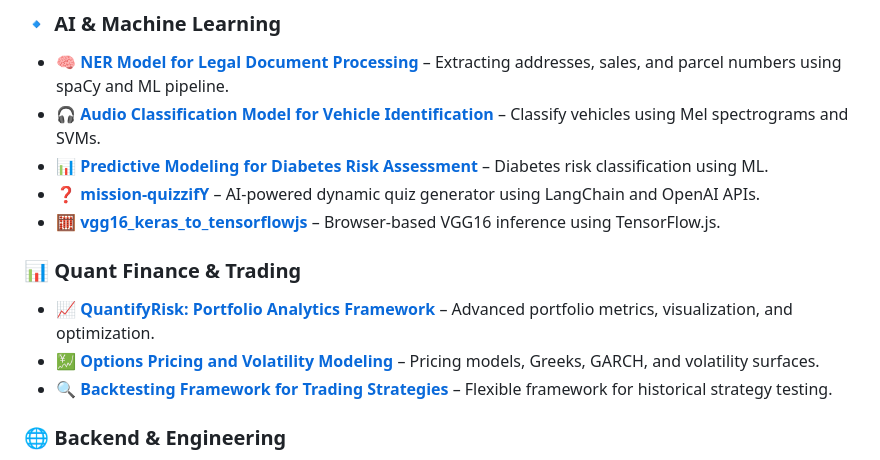
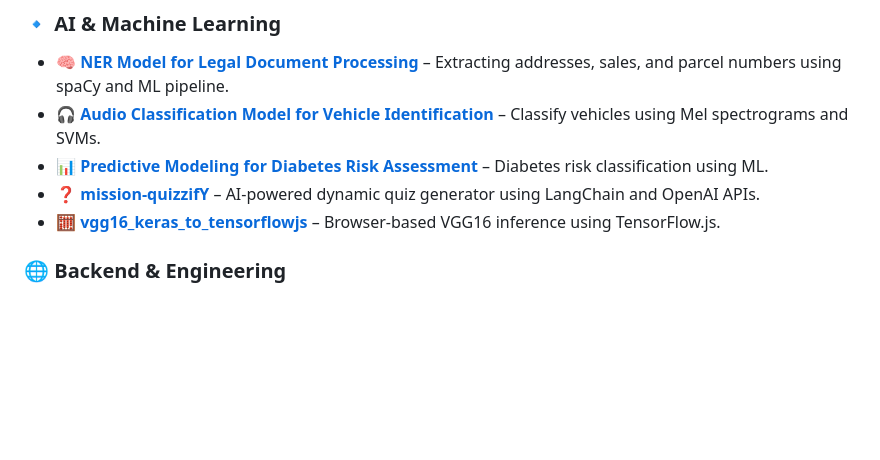
Before and after one commit to bprakashputta/bprakashputta, a Markdown page: README.md, the part around the change. Drawn GitHub-style; blank space fills up the shorter version.

```diff
--- a/README.md
+++ b/README.md
@@ -19,11 +19,6 @@ Welcome to my profile! I'm a **quant developer, machine learning engineer, softw
 - 📊 [**Predictive Modeling for Diabetes Risk Assessment**](https://github.com/bprakashputta/Predictive_Modeling_for_Diabetes_Risk_Assessment) – Diabetes risk classification using ML.
 - ❓ [**mission-quizzifY**](https://github.com/bprakashputta/mission-quizzifY) – AI-powered dynamic quiz generator using LangChain and OpenAI APIs.
 - 🧮 [**vgg16_keras_to_tensorflowjs**](https://github.com/bprakashputta/vgg16_keras_to_tensorflowjs) – Browser-based VGG16 inference using TensorFlow.js.
-
-### **📊 Quant Finance & Trading**
-- 📈 [**QuantifyRisk: Portfolio Analytics Framework**](https://github.com/bprakashputta/QuantifyRisk-Portfolio-Analytics-Framework) – Advanced portfolio metrics, visualization, and optimization.
-- 💹 [**Options Pricing and Volatility Modeling**](https://github.com/bprakashputta/Options-Pricing-and-Volatility-Modeling) – Pricing models, Greeks, GARCH, and volatility surfaces.
-- 🔍 [**Backtesting Framework for Trading Strategies**](https://github.com/bprakashputta/Backtesting-Framework-for-Trading-Strategies) – Flexible framework for historical strategy testing.
 
 ### **🌐 Backend & Engineering**
 - 🌐 [**intern-connect-backend**](https://github.com/bprakashputta/intern-connect-backend) – Node.js backend for a student internship matching platform.
```
